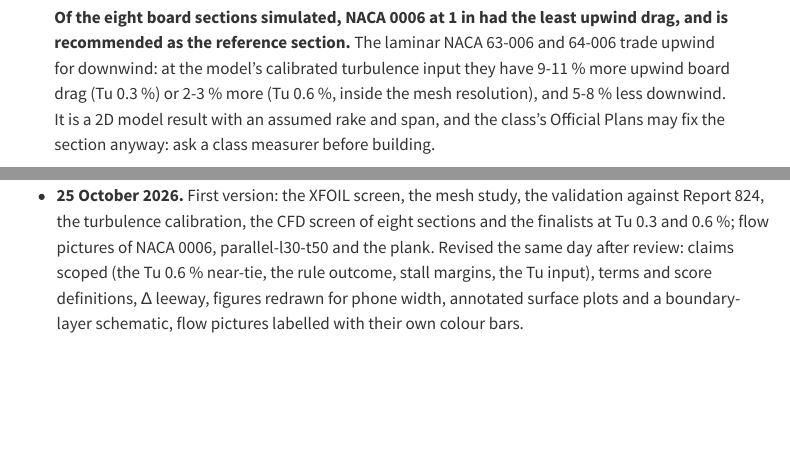
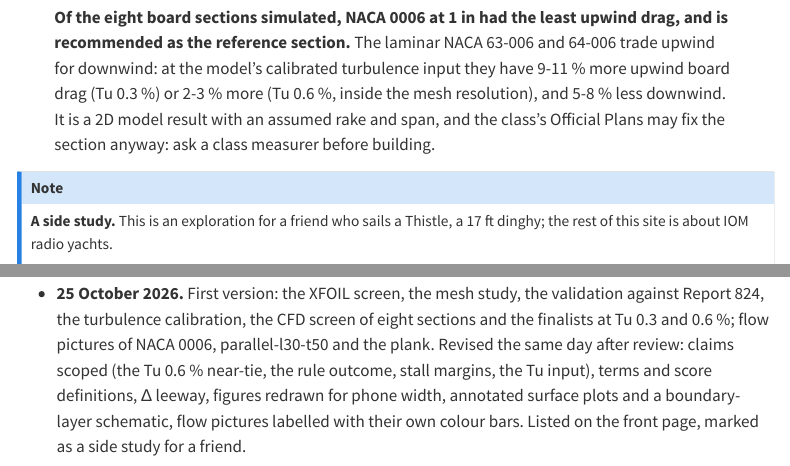
Before and after one commit to kmamykin/iom_cfd, a Quarto document (site/thistle-board/index.qmd): the page in a window 1100 px wide, from 240 px down, and a second part further down, joined at a grey line. Rendered offline with R 4.5, knitr and Pandoc in place of Quarto, with nearby package versions; menus at the side of the page are left out.

Commit message:
site: Thistle page on the front page, marked as a side study for a friend (the site stays IOM-focused)
Co-Authored-By: Claude Opus 5.5 <noreply@anthropic.com>

```diff
--- a/site/thistle-board/index.qmd
+++ b/site/thistle-board/index.qmd
@@ -8,6 +6,7 @@
-  eight sections simulated, NACA 0006 at 1 in had the least upwind drag at the model's calibrated
-  turbulence input, and is recommended as the reference. The laminar NACA 6-series sections trade
-  2-11 % more upwind drag for 5-8 % less downwind; parallel-sided boards lose both ways.
+  A side study for a friend's dinghy, not an IOM: which section should a Thistle's 18 in centreboard
+  have, at the class maximum of 1 in thick? Of the eight sections simulated, NACA 0006 had the least
+  upwind drag at the model's calibrated turbulence input, and is the recommended reference. The
+  laminar NACA 6-series sections trade 2-11 % more upwind drag for 5-8 % less downwind.
 image: ../_generated/thistle-board-card.png
 author: Kliment Mamykin
 date: 2026-10-25
@@ -34,6 +33,9 @@
 
 ::::: {.callout-note appearance="simple" icon=false}
 ::: {.status}
+**A side study.** This is an exploration for a friend who sails a Thistle, a 17 ft dinghy; the rest of
+this site is about IOM radio yachts.
+
 **First version, 25 October 2026.** Every result here comes from 2D simulations of the board's
 section, none from a real board. The section a Thistle carries today is not known to this study, so
 NACA 0006 is the reference it chose, not a measured standard board. Whether the class allows a
@@ -641,4 +643,5 @@
   Tu 0.3 and 0.6\ %; flow pictures of NACA 0006, parallel-l30-t50 and the plank. Revised the same day
   after review: claims scoped (the Tu 0.6\ % near-tie, the rule outcome, stall margins, the Tu input),
   terms and score definitions, Δ leeway, figures redrawn for phone width, annotated surface plots and a
-  boundary-layer schematic, flow pictures labelled with their own colour bars.
+  boundary-layer schematic, flow pictures labelled with their own colour bars. Listed on the front
+  page, marked as a side study for a friend.
```
Also changed, not shown: site/index.qmd (+1 -0 lines), site/thistle-board/index.qmd (4 more changed lines).
